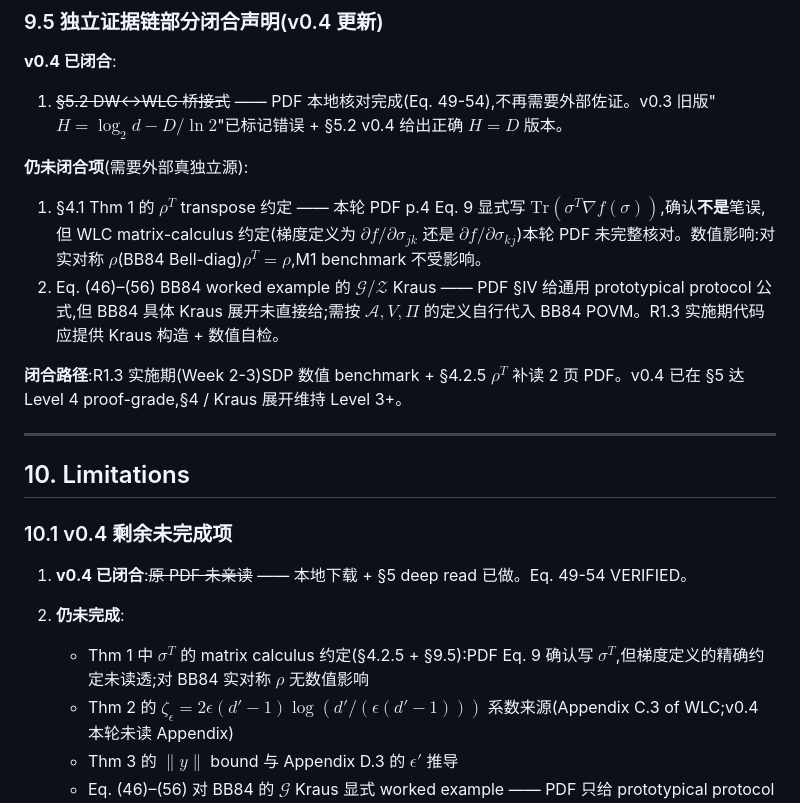
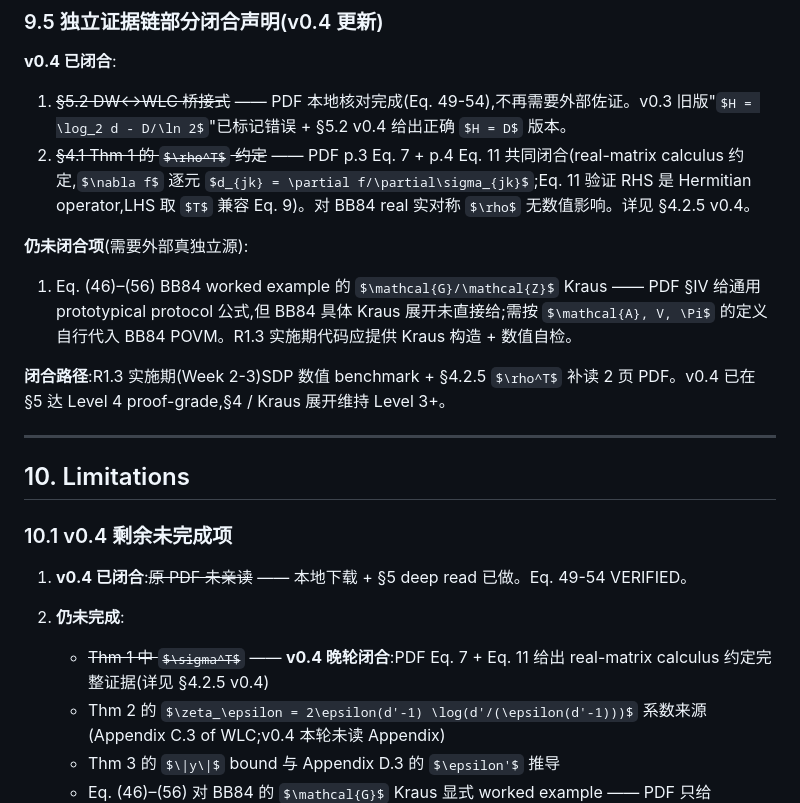
Before and after one commit to RoyalTeng/AI4QKD, a Markdown page: docs/literature/WLC-2018.md, the part around one of its changes. Rendered like a GitHub page; some formulas as TeX source.

```diff
--- a/docs/literature/WLC-2018.md
+++ b/docs/literature/WLC-2018.md
@@ -453,10 +463,10 @@ numpy 从 Bell 态定义直接算 $\rho_{AB}$ 和 $\text{Tr}(\Gamma\rho)$,**属
 
 **v0.4 已闭合**:
 1. ~~§5.2 DW↔WLC 桥接式~~ —— PDF 本地核对完成(Eq. 49-54),不再需要外部佐证。v0.3 旧版"$H = \log_2 d - D/\ln 2$"已标记错误 + §5.2 v0.4 给出正确 $H = D$ 版本。
+2. ~~§4.1 Thm 1 的 $\rho^T$ 约定~~ —— PDF p.3 Eq. 7 + p.4 Eq. 11 共同闭合(real-matrix calculus 约定,$\nabla f$ 逐元 $d_{jk} = \partial f/\partial\sigma_{jk}$;Eq. 11 验证 RHS 是 Hermitian operator,LHS 取 $T$ 兼容 Eq. 9)。对 BB84 real 实对称 $\rho$ 无数值影响。详见 §4.2.5 v0.4。
 
 **仍未闭合项**(需要外部真独立源):
-1. §4.1 Thm 1 的 $\rho^T$ transpose 约定 —— 本轮 PDF p.4 Eq. 9 显式写 $\text{Tr}(\sigma^T \nabla f(\sigma))$,确认**不是**笔误,但 WLC matrix-calculus 约定(梯度定义为 $\partial f/\partial \sigma_{jk}$ 还是 $\partial f/\partial \sigma_{kj}$)本轮 PDF 未完整核对。数值影响:对实对称 $\rho$(BB84 Bell-diag)$\rho^T = \rho$,M1 benchmark 不受影响。
-2. Eq. (46)–(56) BB84 worked example 的 $\mathcal{G}/\mathcal{Z}$ Kraus —— PDF §IV 给通用 prototypical protocol 公式,但 BB84 具体 Kraus 展开未直接给;需按 $\mathcal{A}, V, \Pi$ 的定义自行代入 BB84 POVM。R1.3 实施期代码应提供 Kraus 构造 + 数值自检。
+1. Eq. (46)–(56) BB84 worked example 的 $\mathcal{G}/\mathcal{Z}$ Kraus —— PDF §IV 给通用 prototypical protocol 公式,但 BB84 具体 Kraus 展开未直接给;需按 $\mathcal{A}, V, \Pi$ 的定义自行代入 BB84 POVM。R1.3 实施期代码应提供 Kraus 构造 + 数值自检。
 
 **闭合路径**:R1.3 实施期(Week 2-3)SDP 数值 benchmark + §4.2.5 $\rho^T$ 补读 2 页 PDF。v0.4 已在 §5 达 Level 4 proof-grade,§4 / Kraus 展开维持 Level 3+。
 
@@ -469,7 +479,7 @@ numpy 从 Bell 态定义直接算 $\rho_{AB}$ 和 $\text{Tr}(\Gamma\rho)$,**属
 1. **v0.4 已闭合**:~~原 PDF 未亲读~~ —— 本地下载 + §5 deep read 已做。Eq. 49-54 VERIFIED。
 
 2. **仍未完成**:
-   - Thm 1 中 $\sigma^T$ 的 matrix calculus 约定(§4.2.5 + §9.5):PDF Eq. 9 确认写 $\sigma^T$,但梯度定义的精确约定未读透;对 BB84 实对称 $\rho$ 无数值影响
+   - ~~Thm 1 中 $\sigma^T$~~ —— **v0.4 晚轮闭合**:PDF Eq. 7 + Eq. 11 给出 real-matrix calculus 约定完整证据(详见 §4.2.5 v0.4)
    - Thm 2 的 $\zeta_\epsilon = 2\epsilon(d'-1) \log(d'/(\epsilon(d'-1)))$ 系数来源(Appendix C.3 of WLC;v0.4 本轮未读 Appendix)
    - Thm 3 的 $\|y\|$ bound 与 Appendix D.3 的 $\epsilon'$ 推导
    - Eq. (46)–(56) 对 BB84 的 $\mathcal{G}$ Kraus 显式 worked example —— PDF 只给 prototypical protocol 通式,BB84 需代入 POVM 自行展开(R1.3 代码阶段)
```
Also changed, not shown: other parts of docs/literature/WLC-2018.md (+21 -9 lines).
